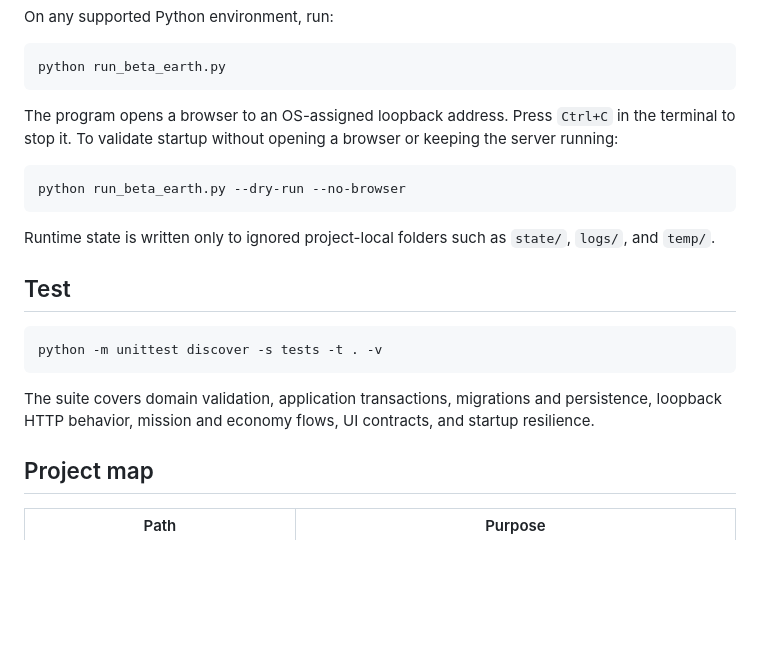
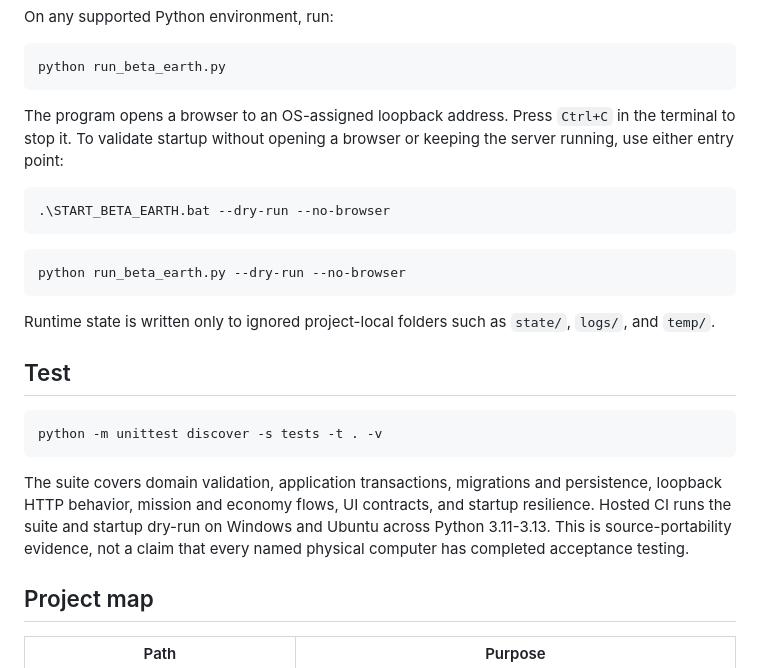
Before and after one commit to Jnapier2/beta-earth, a Markdown page: README.md, the part around the change. GitHub-like rendering; blank space fills up the shorter version.

Commit message:
Document canonical launcher dry-run and CI scope

````diff
--- a/README.md
+++ b/README.md
@@ -35,7 +35,11 @@ On any supported Python environment, run:
 python run_beta_earth.py
 ```
 
-The program opens a browser to an OS-assigned loopback address. Press `Ctrl+C` in the terminal to stop it. To validate startup without opening a browser or keeping the server running:
+The program opens a browser to an OS-assigned loopback address. Press `Ctrl+C` in the terminal to stop it. To validate startup without opening a browser or keeping the server running, use either entry point:
+
+```powershell
+.\START_BETA_EARTH.bat --dry-run --no-browser
+```
 
 ```bash
 python run_beta_earth.py --dry-run --no-browser
@@ -49,7 +53,7 @@ Runtime state is written only to ignored project-local folders such as `state/`,
 python -m unittest discover -s tests -t . -v
 ```
 
-The suite covers domain validation, application transactions, migrations and persistence, loopback HTTP behavior, mission and economy flows, UI contracts, and startup resilience.
+The suite covers domain validation, application transactions, migrations and persistence, loopback HTTP behavior, mission and economy flows, UI contracts, and startup resilience. Hosted CI runs the suite and startup dry-run on Windows and Ubuntu across Python 3.11-3.13. This is source-portability evidence, not a claim that every named physical computer has completed acceptance testing.
 
 ## Project map
 
````
